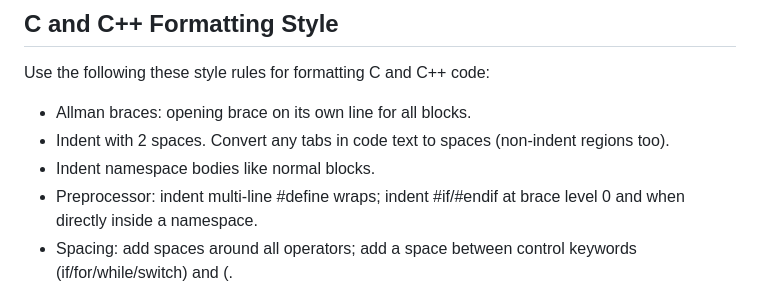
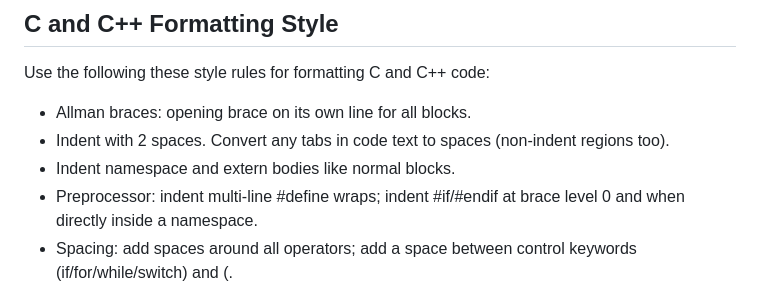
Before and after one commit to brand-zz/brandhunt-net, a Markdown page: AGENTS.md, the part around the change. GitHub-like rendering.

```diff
--- a/AGENTS.md
+++ b/AGENTS.md
@@ -60,7 +60,7 @@ Use the following these style rules for formatting C and C++ code:
 
 *   Allman braces: opening brace on its own line for all blocks.
 *   Indent with 2 spaces. Convert any tabs in code text to spaces (non-indent regions too).
-*   Indent namespace bodies like normal blocks.
+*   Indent namespace and extern bodies like normal blocks.
 *   Preprocessor: indent multi-line #define wraps; indent #if/#endif at brace level 0 and when directly inside a namespace.
 *   Spacing: add spaces around all operators; add a space between control keywords (if/for/while/switch) and (.
 *   Pointers/refs bind to the type (int* p, T& x).
```
